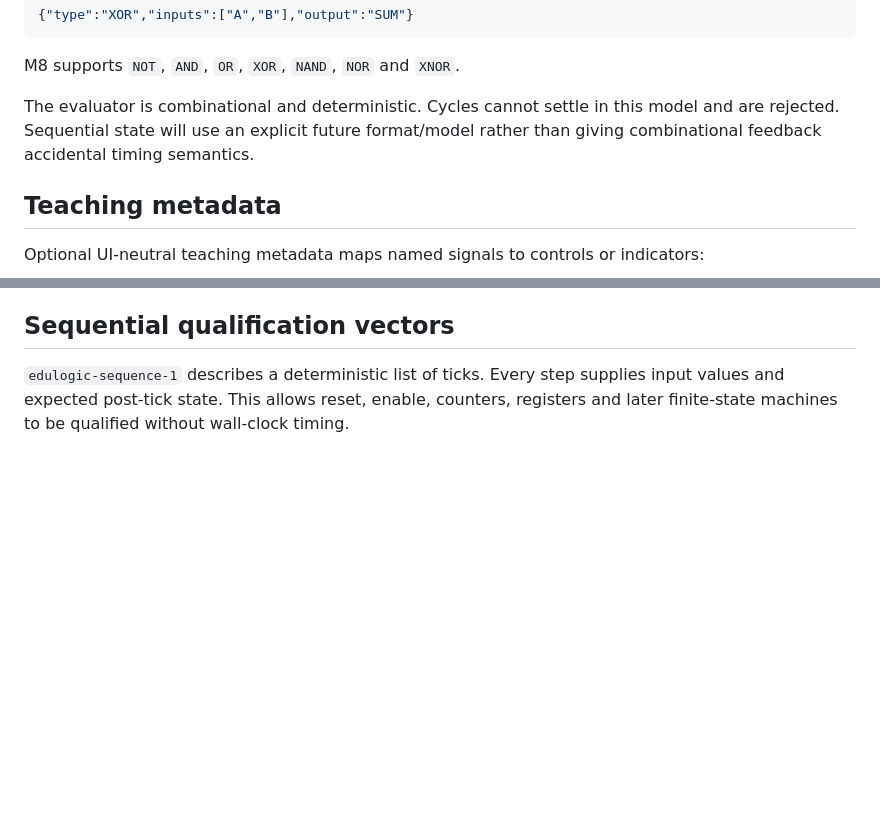
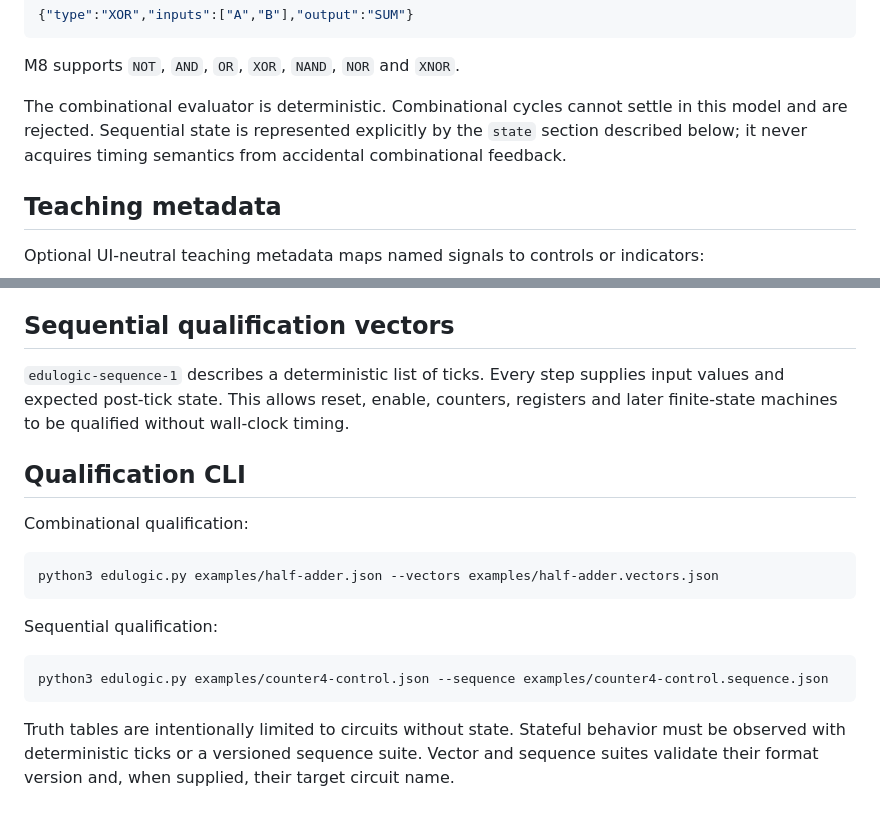
Before and after one commit to Ploos-AS/EduBoolean, a Markdown page: simulator/FORMAT.md, 2 parts joined by grey strips. Drawn GitHub-style; blank space fills up the shorter version.

Commit message:
M8: document deterministic qualification contracts

````diff
--- a/simulator/FORMAT.md
+++ b/simulator/FORMAT.md
@@ -17,7 +17,7 @@ A gate contains:
 
 M8 supports `NOT`, `AND`, `OR`, `XOR`, `NAND`, `NOR` and `XNOR`.
 
-The evaluator is combinational and deterministic. Cycles cannot settle in this model and are rejected. Sequential state will use an explicit future format/model rather than giving combinational feedback accidental timing semantics.
+The combinational evaluator is deterministic. Combinational cycles cannot settle in this model and are rejected. Sequential state is represented explicitly by the `state` section described below; it never acquires timing semantics from accidental combinational feedback.
 
 
 ## Teaching metadata
@@ -101,3 +101,20 @@ Control priority on a tick is deliberately explicit:
 ## Sequential qualification vectors
 
 `edulogic-sequence-1` describes a deterministic list of ticks. Every step supplies input values and expected post-tick state. This allows reset, enable, counters, registers and later finite-state machines to be qualified without wall-clock timing.
+
+
+## Qualification CLI
+
+Combinational qualification:
+
+```sh
+python3 edulogic.py examples/half-adder.json --vectors examples/half-adder.vectors.json
+```
+
+Sequential qualification:
+
+```sh
+python3 edulogic.py examples/counter4-control.json --sequence examples/counter4-control.sequence.json
+```
+
+Truth tables are intentionally limited to circuits without state. Stateful behavior must be observed with deterministic ticks or a versioned sequence suite. Vector and sequence suites validate their format version and, when supplied, their target circuit name.
````
